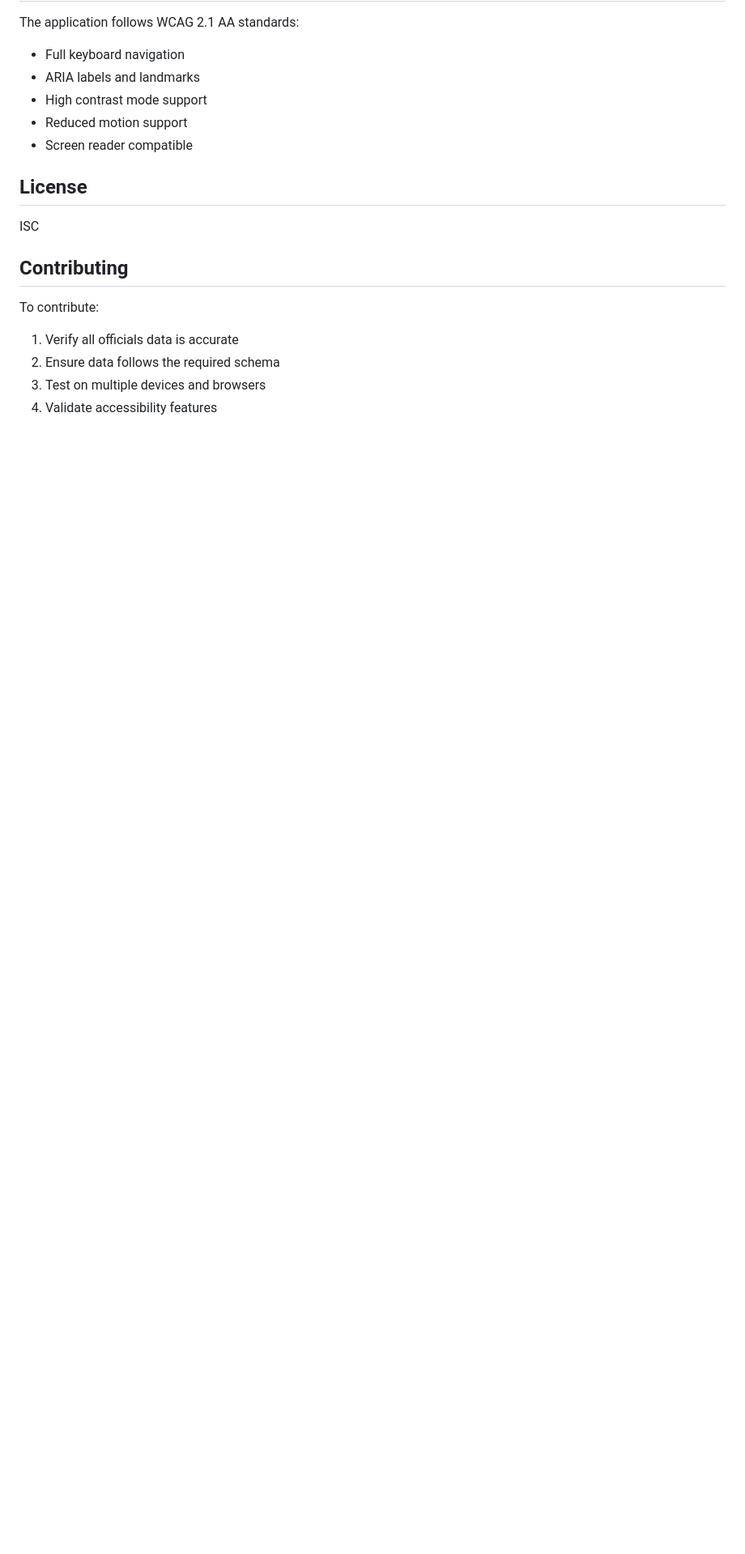
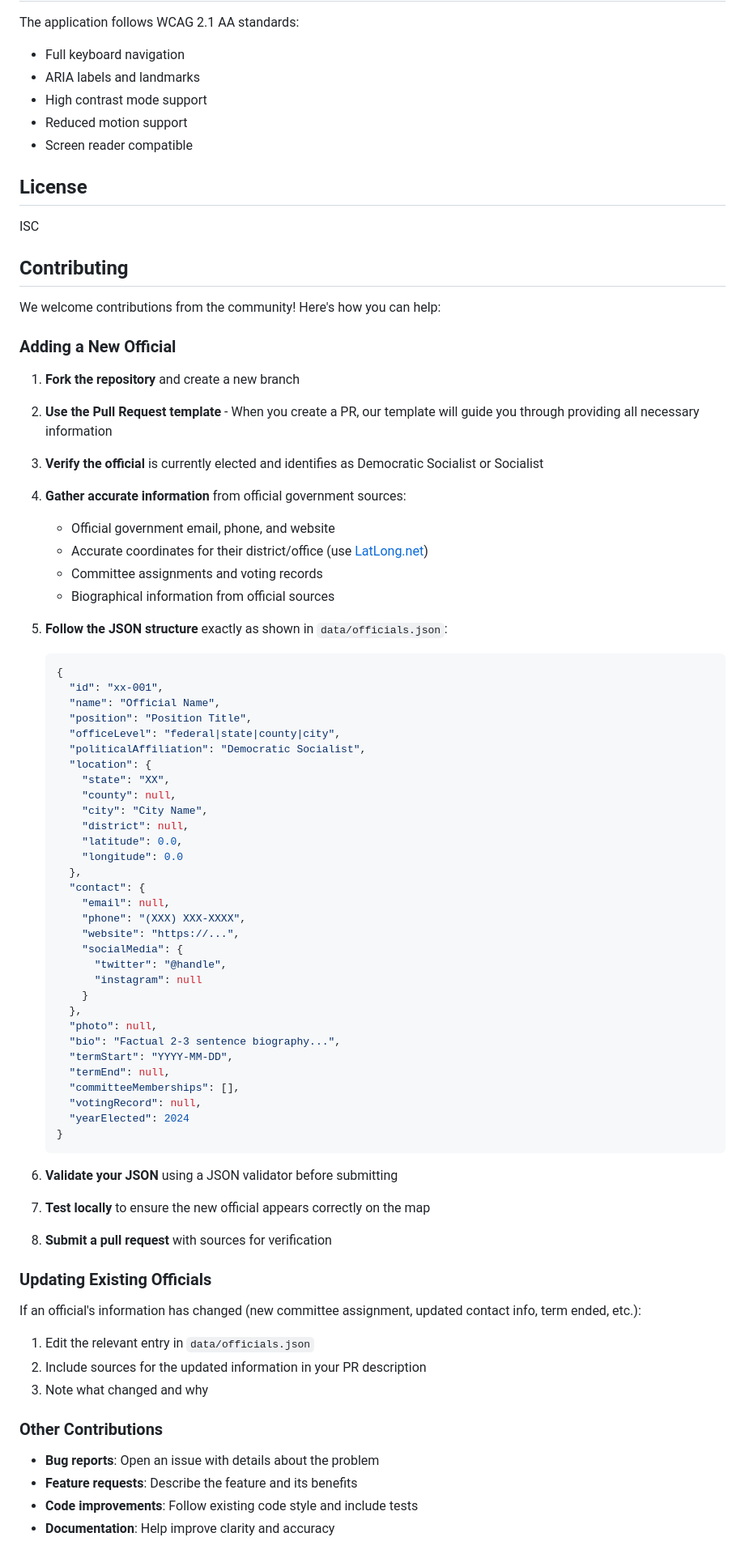
Before and after one commit to austinsonger/elect-socialists, a Markdown page: README.md, the part around one of its changes. Shown at 81% size. Drawn GitHub-style; blank space fills up the shorter version.

````diff
--- a/README.md
+++ b/README.md
@@ -123,8 +123,69 @@ ISC
 
 ## Contributing
 
-To contribute:
-1. Verify all officials data is accurate
-2. Ensure data follows the required schema
-3. Test on multiple devices and browsers
-4. Validate accessibility features
+We welcome contributions from the community! Here's how you can help:
+
+### Adding a New Official
+
+1. **Fork the repository** and create a new branch
+2. **Use the Pull Request template** - When you create a PR, our template will guide you through providing all necessary information
+3. **Verify the official** is currently elected and identifies as Democratic Socialist or Socialist
+4. **Gather accurate information** from official government sources:
+   - Official government email, phone, and website
+   - Accurate coordinates for their district/office (use [LatLong.net](https://www.latlong.net/))
+   - Committee assignments and voting records
+   - Biographical information from official sources
+
+5. **Follow the JSON structure** exactly as shown in `data/officials.json`:
+   ```json
+   {
+     "id": "xx-001",
+     "name": "Official Name",
+     "position": "Position Title",
+     "officeLevel": "federal|state|county|city",
+     "politicalAffiliation": "Democratic Socialist",
+     "location": {
+       "state": "XX",
+       "county": null,
+       "city": "City Name",
+       "district": null,
+       "latitude": 0.0,
+       "longitude": 0.0
+     },
+     "contact": {
+       "email": null,
+       "phone": "(XXX) XXX-XXXX",
+       "website": "https://...",
+       "socialMedia": {
+         "twitter": "@handle",
+         "instagram": null
+       }
+     },
+     "photo": null,
+     "bio": "Factual 2-3 sentence biography...",
+     "termStart": "YYYY-MM-DD",
+     "termEnd": null,
+     "committeeMemberships": [],
+     "votingRecord": null,
+     "yearElected": 2024
+   }
+   ```
+
+6. **Validate your JSON** using a JSON validator before submitting
+7. **Test locally** to ensure the new official appears correctly on the map
+8. **Submit a pull request** with sources for verification
+
+### Updating Existing Officials
+
+If an official's information has changed (new committee assignment, updated contact info, term ended, etc.):
+1. Edit the relevant entry in `data/officials.json`
+2. Include sources for the updated information in your PR description
+3. Note what changed and why
+
+### Other Contributions
+
+- **Bug reports**: Open an issue with details about the problem
+- **Feature requests**: Describe the feature and its benefits
+- **Code improvements**: Follow existing code style and include tests
+- **Documentation**: Help improve clarity and accuracy
+
````
Also changed, not shown: other parts of README.md (+18 -0 lines), .github/PULL_REQUEST_TEMPLATE.md (added, +123 -0 lines).
